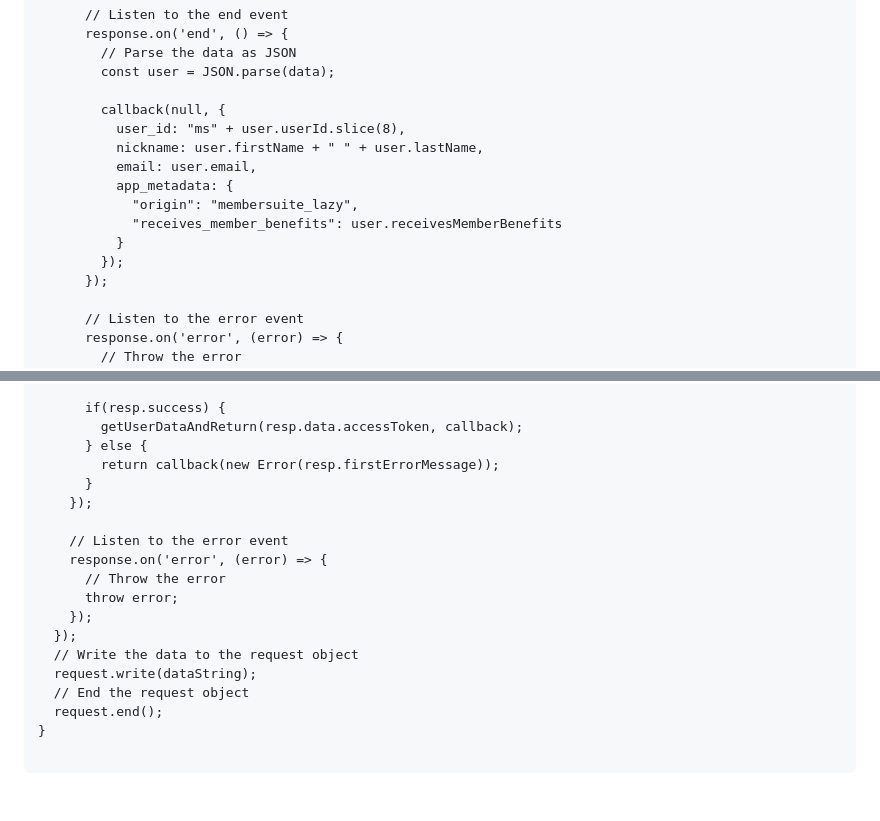
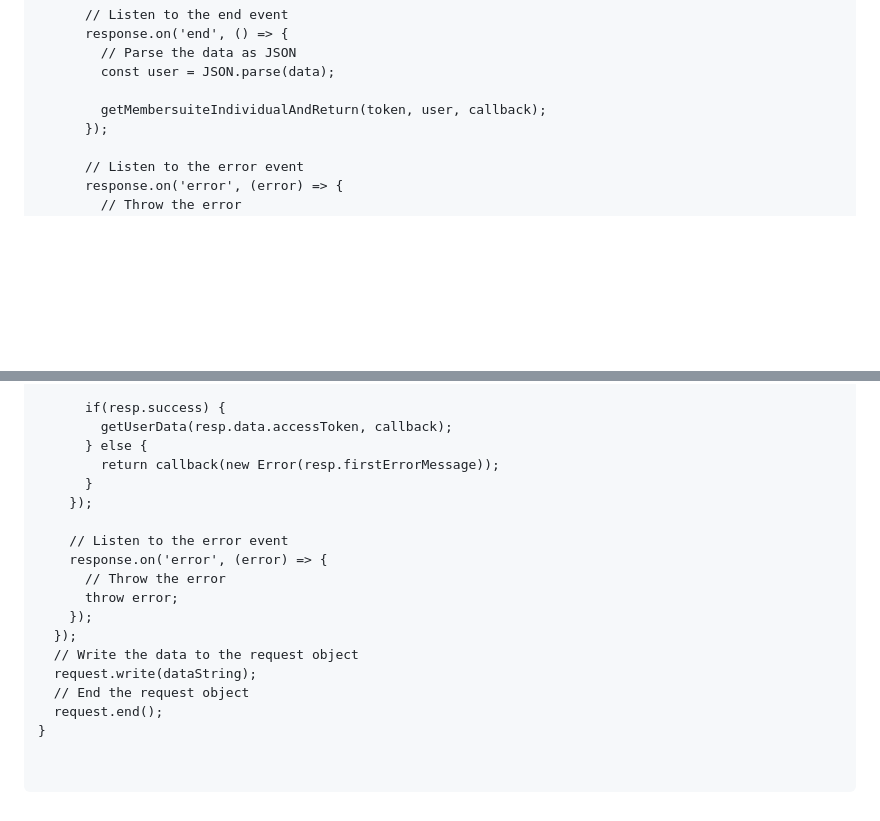
Before and after one commit to AASHE/aashe-auth0-auth, a Markdown page: snippets.md, 2 parts joined by grey strips. Drawn GitHub-style; blank space fills up the shorter version.

````diff
--- a/snippets.md
+++ b/snippets.md
@@ -37,15 +91,7 @@ function login(email, password, callback) {
         // Parse the data as JSON
         const user = JSON.parse(data);
 
-        callback(null, {
-          user_id: "ms" + user.userId.slice(8),
-          nickname: user.firstName + " " + user.lastName,
-          email: user.email,
-          app_metadata: {
-            "origin": "membersuite_lazy",
-          	"receives_member_benefits": user.receivesMemberBenefits
-          }
-        });
+        getMembersuiteIndividualAndReturn(token, user, callback);
       });
 
       // Listen to the error event
@@ -105,7 +151,7 @@ function login(email, password, callback) {
       const resp = JSON.parse(data);
 
       if(resp.success) {
-        getUserDataAndReturn(resp.data.accessToken, callback);
+        getUserData(resp.data.accessToken, callback);
       } else {
         return callback(new Error(resp.firstErrorMessage));
       }
@@ -123,4 +169,5 @@ function login(email, password, callback) {
   request.end();
 }
 
+
 ```
````
Also changed, not shown: other parts of snippets.md (+55 -1 lines).
